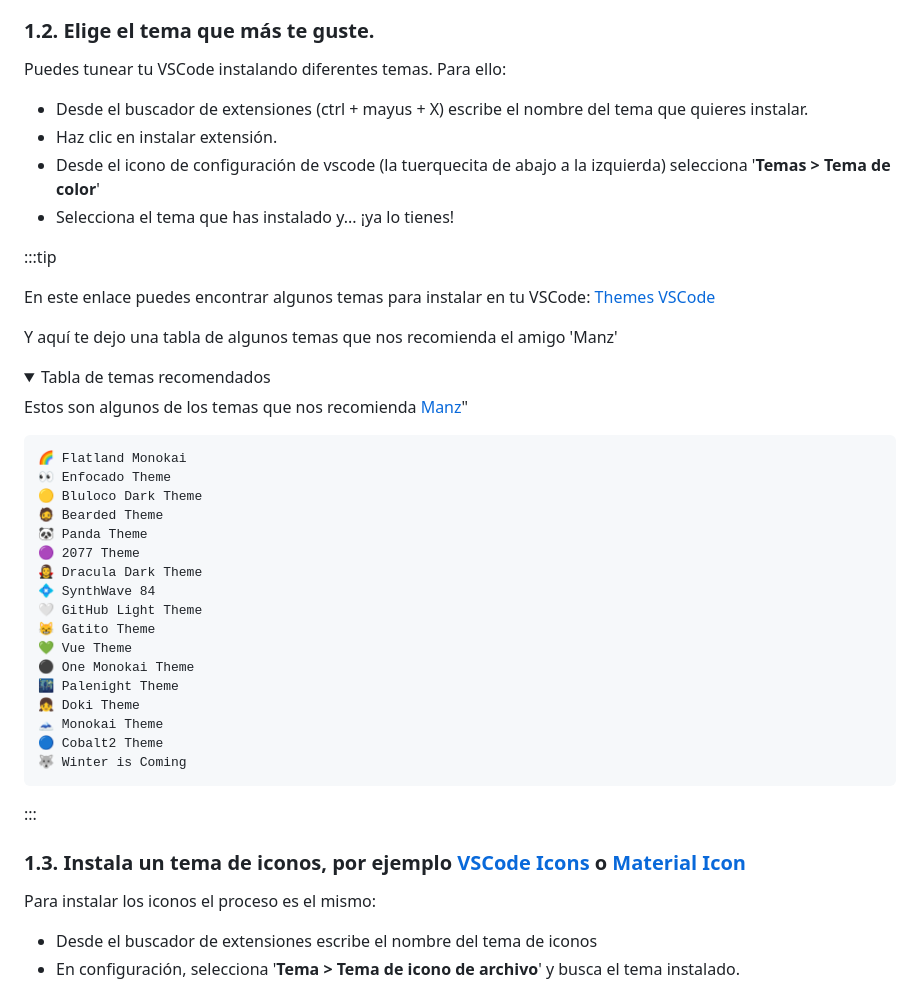
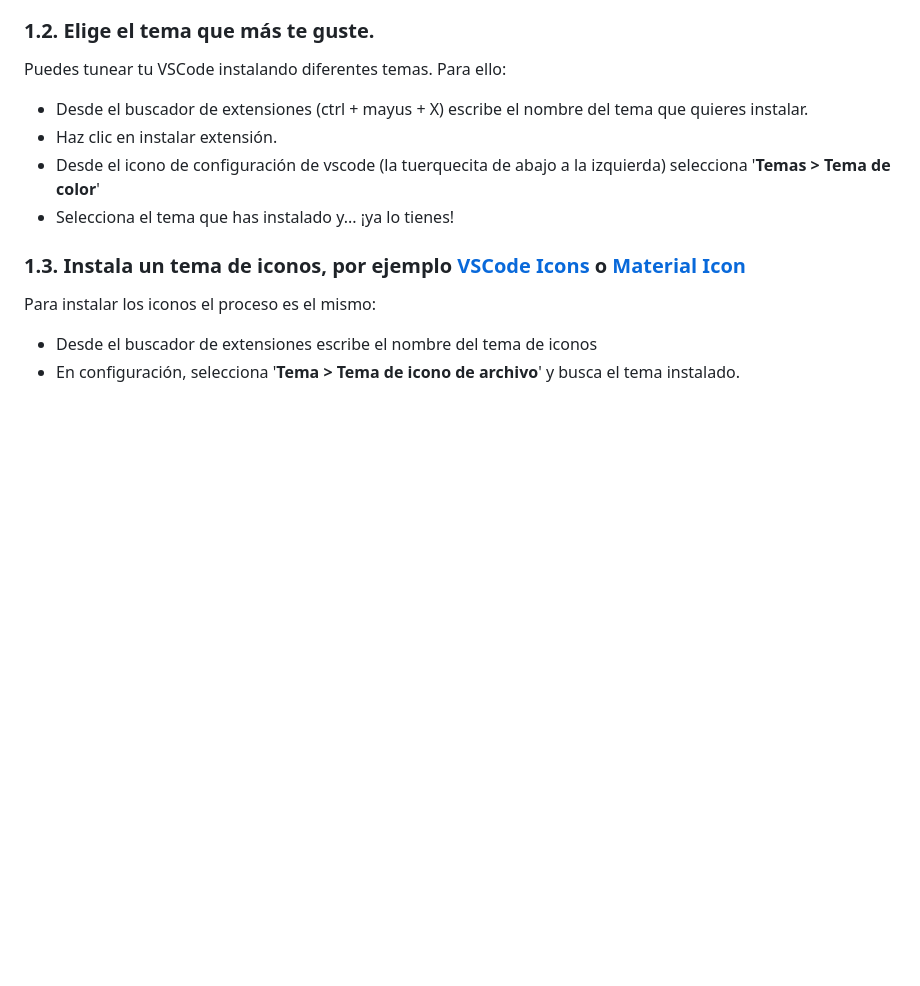
Before and after one commit to VelezBeatriz/VanillaGames-VelezBeatriz, a Markdown page: Sprint 2/entornodesarrollo.md, the part around the change printed below. Rendered like a GitHub page; folded sections open; blank space fills up the shorter version.

Commit message:
documentacio entorno #7

```diff
--- a/Sprint 2/entornodesarrollo.md
+++ b/Sprint 2/entornodesarrollo.md
@@ -30,38 +30,6 @@ Puedes tunear tu VSCode instalando diferentes temas. Para ello:
 - Haz clic en instalar extensión.
 - Desde el icono de configuración de vscode (la tuerquecita de abajo a la izquierda) selecciona '**Temas > Tema de color**'
 - Selecciona el tema que has instalado y... ¡ya lo tienes!
-
-:::tip
-
-En este enlace puedes encontrar algunos temas para instalar en tu VSCode: [Themes VSCode](https://vscodethemes.com/?type=dark)
-
-Y aquí te dejo una tabla de algunos temas que nos recomienda el amigo 'Manz'
-<details>
-  <summary>Tabla de temas recomendados</summary>
-
-  Estos son algunos de los temas que nos recomienda <a href="https://terminaldelinux.com/terminal/preparacion-entorno/instalar-vscode/">Manz</a>"
-
-
-    🌈 Flatland Monokai
-    👀 Enfocado Theme
-    🟡 Bluloco Dark Theme
-    🧔 Bearded Theme
-    🐼 Panda Theme
-    🟣 2077 Theme
-    🧛‍♀️ Dracula Dark Theme
-    💠 SynthWave 84
-    🤍 GitHub Light Theme
-    😸 Gatito Theme
-    💚 Vue Theme
-    ⚫ One Monokai Theme
-    🌃 Palenight Theme
-    👧 Doki Theme
-    🗻 Monokai Theme
-    🔵 Cobalt2 Theme
-    🐺 Winter is Coming
-</details>
-
-:::
 
 ### 1.3. Instala un tema de iconos, por ejemplo [VSCode Icons](https://marketplace.visualstudio.com/items?itemName=vscode-icons-team.vscode-icons) o [Material Icon](https://marketplace.visualstudio.com/items?itemName=PKief.material-icon-theme)
 
```
Also changed, not shown: other parts of Sprint 2/entornodesarrollo.md (+0 -3 lines).
